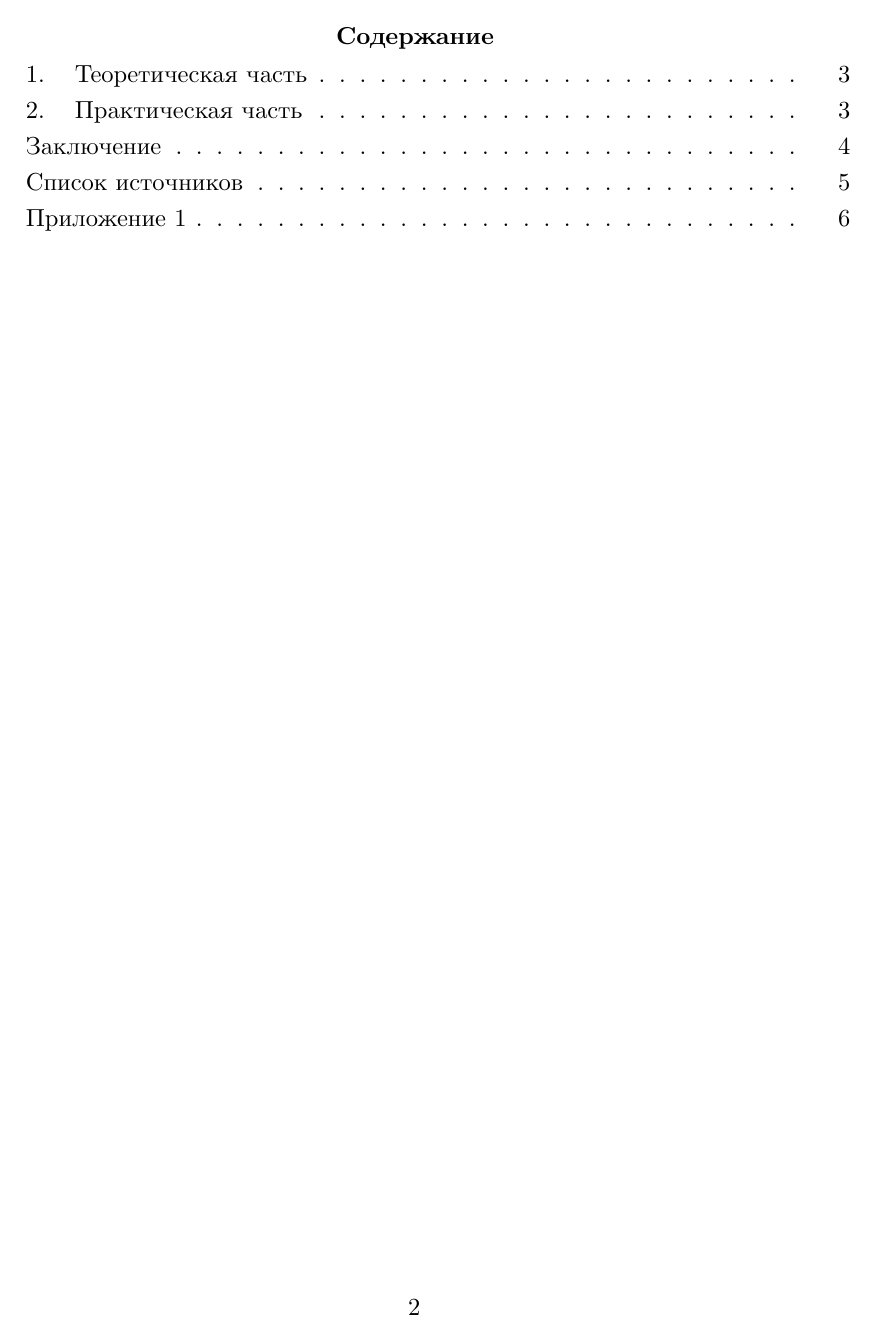
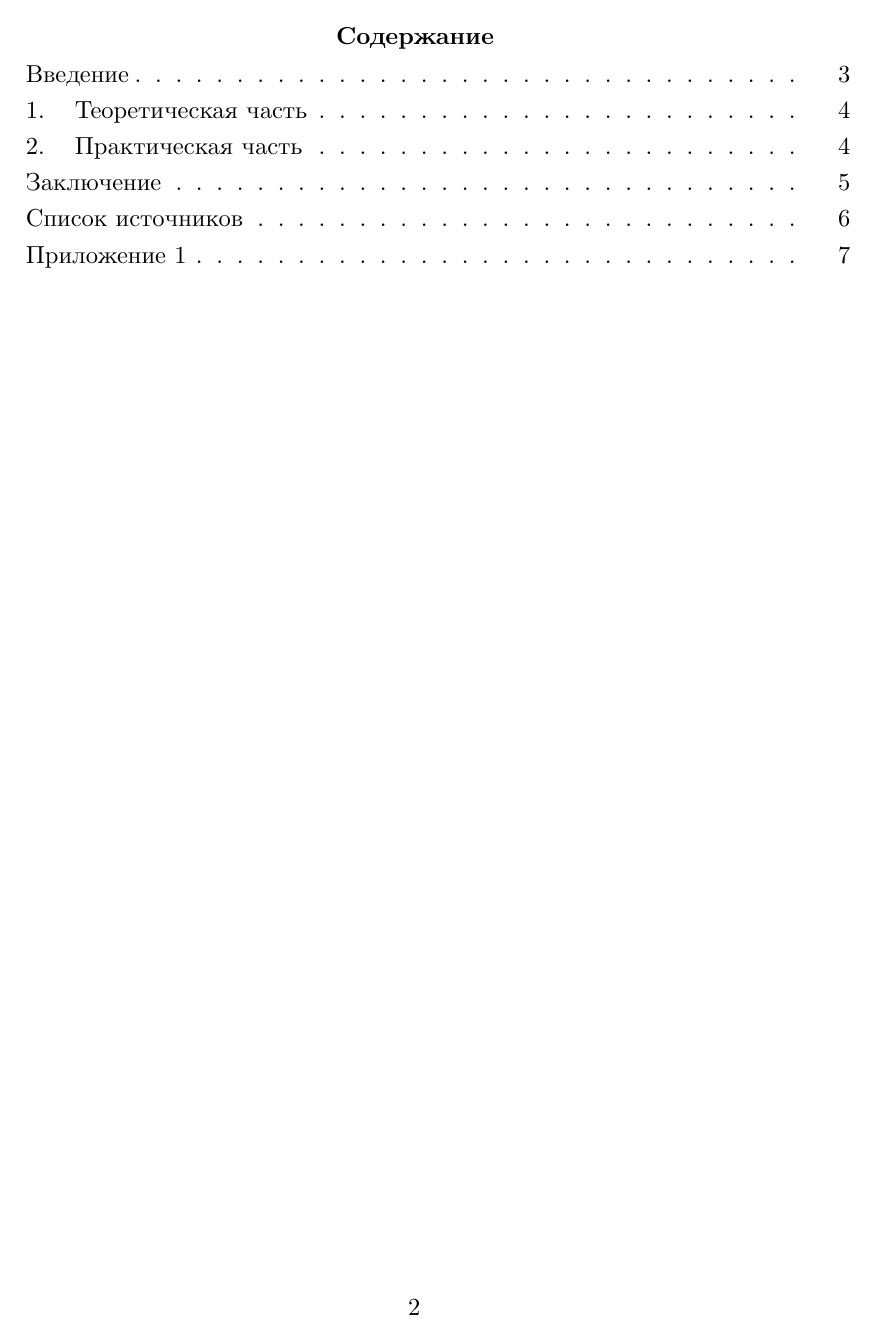
Before and after one commit to lubsanovdmitry/iip-docs, a LaTeX document (iip.tex): page 2 of 6 before the commit and page 2 of 7 after it. The pictures show the PDF file iip.pdf that the author committed with the source.

Commit message:
Fix:intro

```diff
--- a/iip.tex
+++ b/iip.tex
@@ -42,7 +42,7 @@
 		\tableofcontents
 		\clearpage
 	}
-	\include{iip/intro]}
+	\include{iip/intro}
 
 	\section{Теоретическая часть}
 
```
Also changed, not shown: iip/appendix.tex (+1 -1 lines), iip.pdf.
